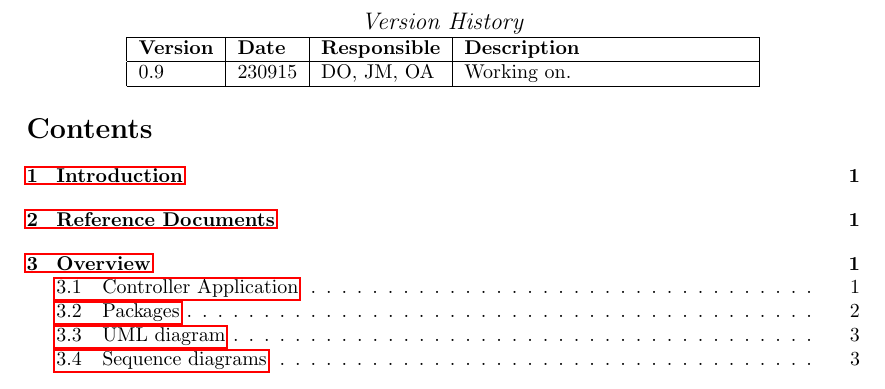
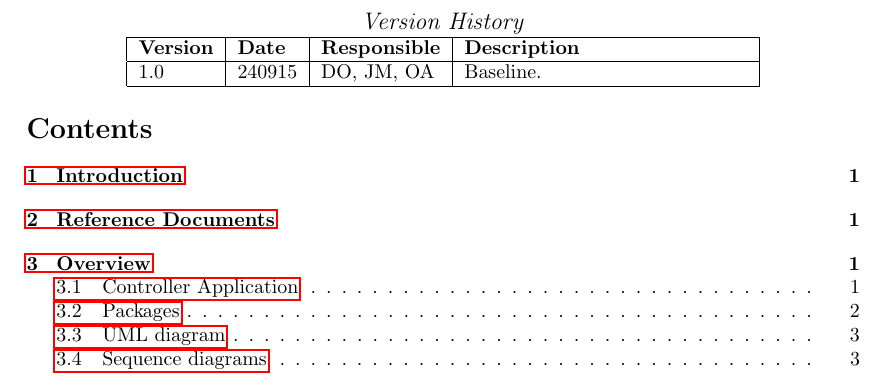
Before and after one commit to ockka/ETSN05-Group2, a LaTeX document (docs/STLDD/STLDD.tex): part of page 2 of 7, cut so that both start at the same text. Compiled offline with pdfLaTeX.

Commit message:
Changed version history to baseline

```diff
--- a/docs/STLDD/STLDD.tex
+++ b/docs/STLDD/STLDD.tex
@@ -60,7 +60,7 @@
 		\begin{tabular}{ | l | l | l | p{5cm} |}
 			\hline
 			\textbf{Version} 	& \textbf{Date} 	& \textbf{Responsible} 	& \textbf{Description} 		\\ \hline
-			0.9				 	& 230915 			& DO, JM, OA			&  Working on. 				\\ \hline
+			1.0				 	& 240915 			& DO, JM, OA			&  Baseline. 				\\ \hline
 		\end{tabular}
 	\end{center}
 
```
